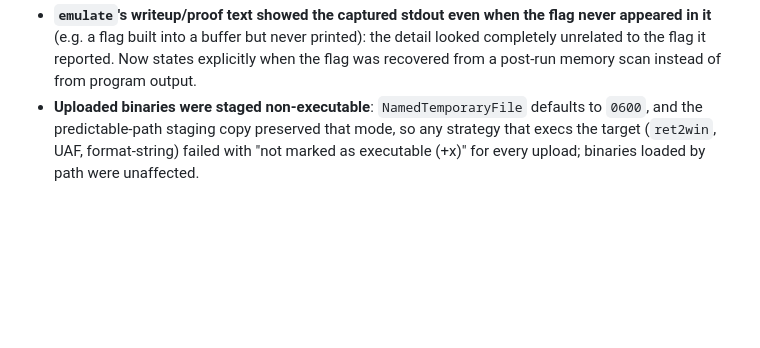
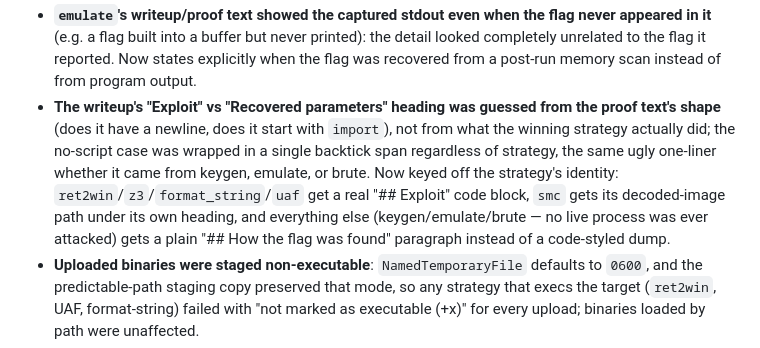
Before and after one commit to 0-Bobo/Triage, a Markdown page: CHANGELOG.md, the part around the change. Drawn GitHub-style; blank space fills up the shorter version.

Commit message:
docs: log the strategy-aware writeup rendering fix

```diff
--- a/CHANGELOG.md
+++ b/CHANGELOG.md
@@ -79,6 +79,16 @@ release.
   printed): the detail looked completely unrelated to the flag it reported.
   Now states explicitly when the flag was recovered from a post-run memory
   scan instead of from program output.
+- **The writeup's "Exploit" vs "Recovered parameters" heading was guessed
+  from the proof text's shape** (does it have a newline, does it start with
+  `import`), not from what the winning strategy actually did; the no-script
+  case was wrapped in a single backtick span regardless of strategy, the
+  same ugly one-liner whether it came from keygen, emulate, or brute. Now
+  keyed off the strategy's identity: `ret2win`/`z3`/`format_string`/`uaf`
+  get a real "## Exploit" code block, `smc` gets its decoded-image path
+  under its own heading, and everything else (keygen/emulate/brute — no
+  live process was ever attacked) gets a plain "## How the flag was found"
+  paragraph instead of a code-styled dump.
 - **Uploaded binaries were staged non-executable**: `NamedTemporaryFile`
   defaults to `0600`, and the predictable-path staging copy preserved
   that mode, so any strategy that execs the target (`ret2win`, UAF,
```
